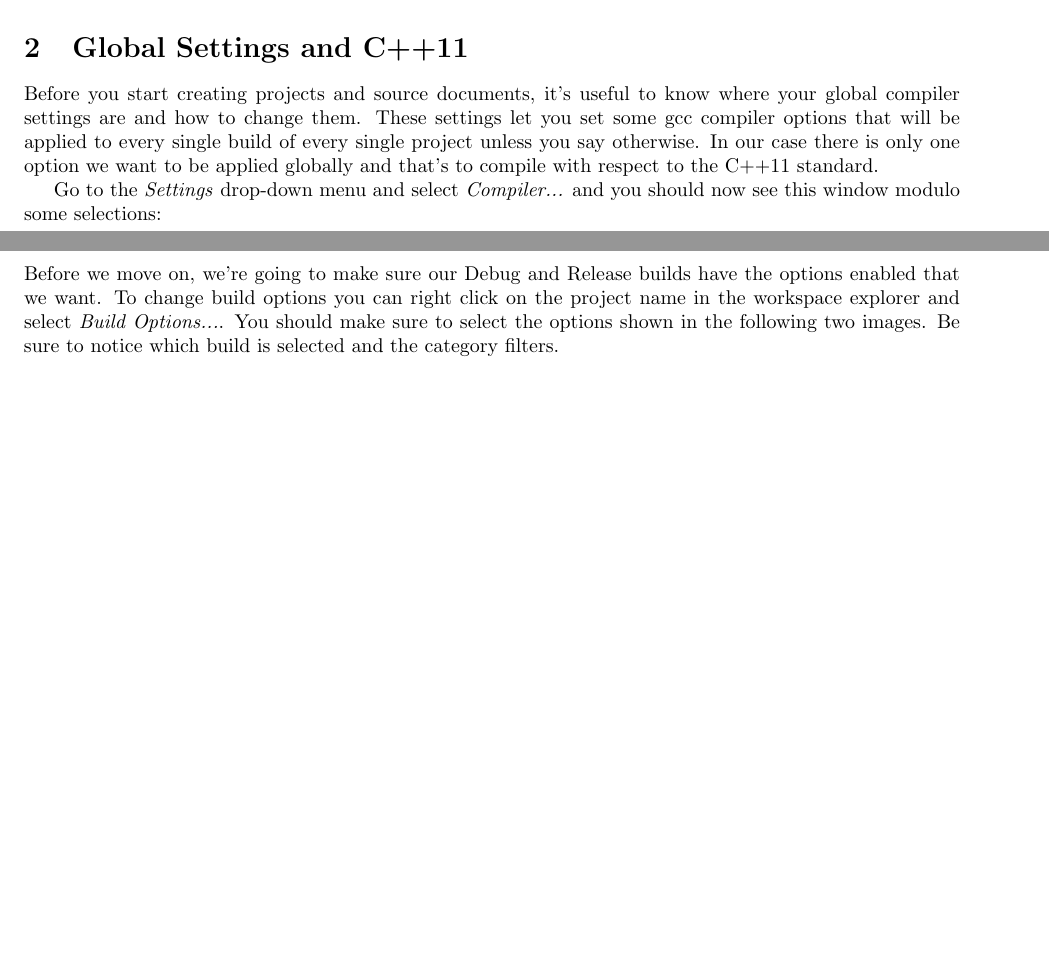
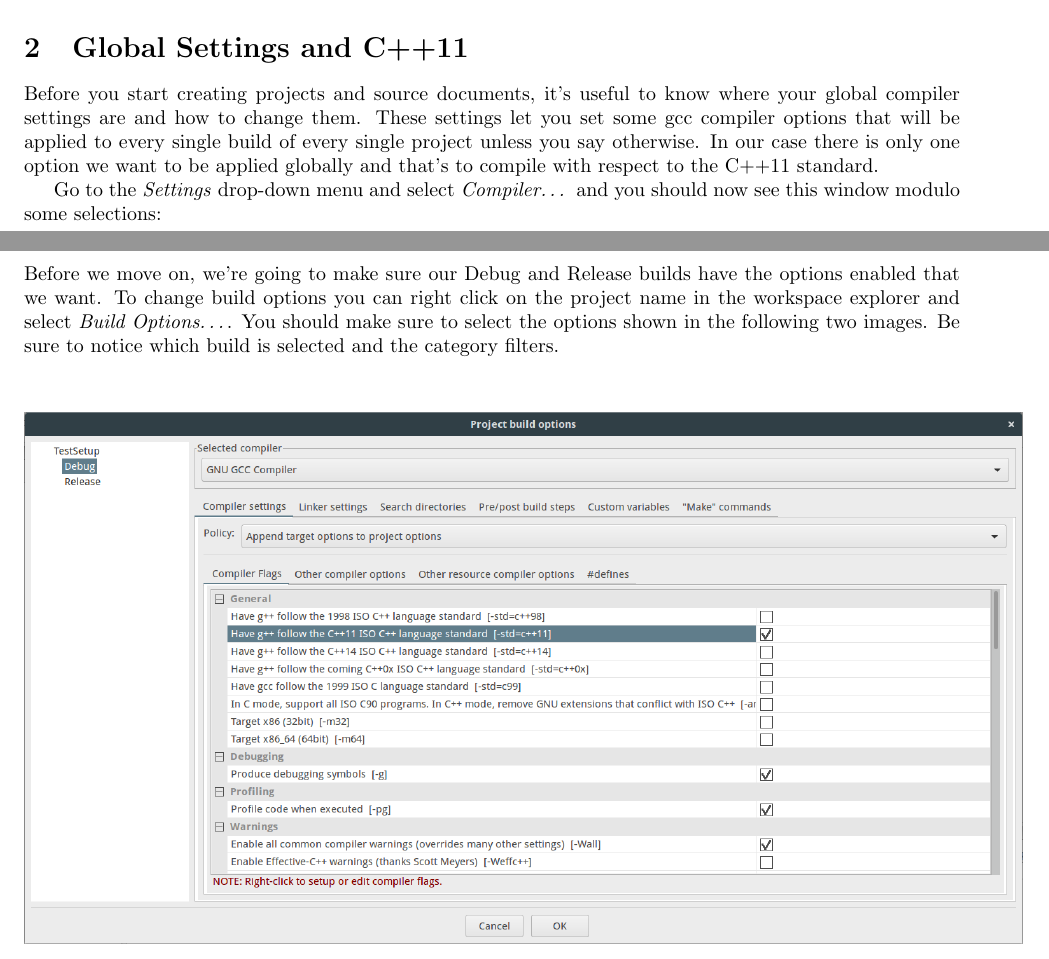
Before and after one commit to jlmayfield/MC-COMP220, a LaTeX document (general/comp220-codeblocks.tex): two parts of pages 1 and 4 of 10, joined at a grey line, cut so that both start at the same text, the shorter picture padded with empty space. Compiled offline with pdfLaTeX.

Commit message:
updated screenshots in codeblocks starter doc

```diff
--- a/general/comp220-codeblocks.tex
+++ b/general/comp220-codeblocks.tex
@@ -33,7 +33,7 @@ In C::B you organize programs into projects. Projects are grouped by workspaces.
 Before you start creating projects and source documents, it's useful to know where your global compiler settings are and how to change them. These settings let you set some gcc compiler options that will be applied to every single build of every single project unless you say otherwise. In our case there is only one option we want to be applied globally and that's to compile with respect to the C++11 standard.
 
 
-Go to the \textit{Settings} drop-down menu and select \textit{Compiler...} and you should now see this window modulo some selections:
+Go to the \textit{Settings} drop-down menu and select \textit{Compiler\ldots} and you should now see this window modulo some selections:
 
 \vspace{.1in}
 \begin{center}
@@ -70,11 +70,11 @@ So, if your window looks like the one above, press enter.
 
 \subsection{Set Some Build Specific Compiler Options}
 
-Before we move on, we're going to make sure our Debug and Release builds have the options enabled that we want. To change build options you can right click on the project name in the workspace explorer and select \textit{Build Options...}. You should make sure to select the options shown in the following two images. Be sure to notice which build is selected and the category filters.
+Before we move on, we're going to make sure our Debug and Release builds have the options enabled that we want. To change build options you can right click on the project name in the workspace explorer and select \textit{Build Options\ldots}. You should make sure to select the options shown in the following two images. Be sure to notice which build is selected and the category filters.
 
 \vspace{.1in}
 \begin{center}
-\includegraphics[scale=.5]{CB_BasicDebugOpts.png}
+\includegraphics[scale=.35]{CB_BasicDebugOpts.png}
 \end{center}
 \vspace{.1in}
 
```
Also changed, not shown: general/CB_BasicDebugOpts.png, general/CB_BasicReleaseOpts.png, general/CB_GlobalCompiler.png, general/CB_NewProject.png, general/comp220-codeblocks.pdf, general/comp220-codeblocks.tex (8 more changed lines).
